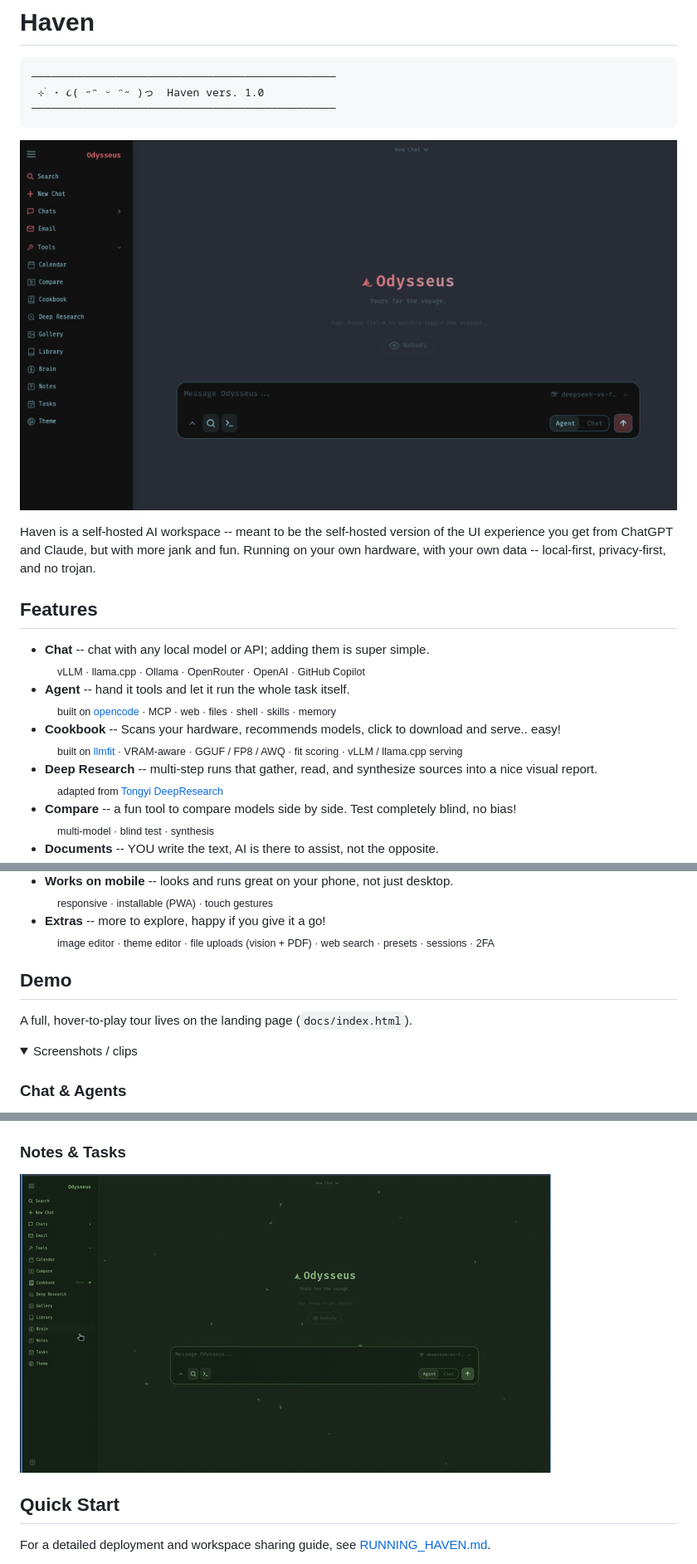
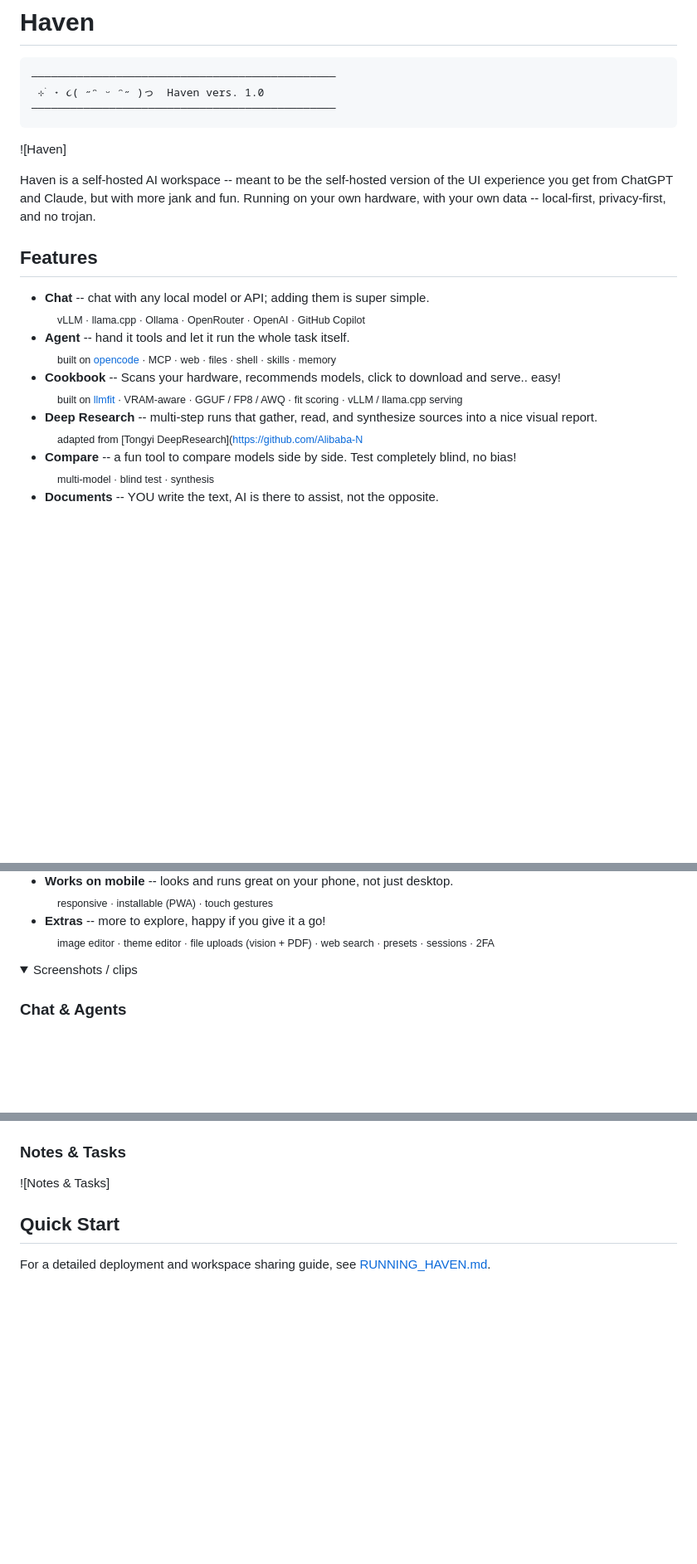
Before and after one commit to sameerthawait/Haven, a Markdown page: README.md, 3 parts joined by grey strips. Shown at 83% size. Drawn GitHub-style; folded sections open; blank space fills up the shorter version.

````diff
--- a/README.md
+++ b/README.md
@@ -6,7 +6,7 @@
 ───────────────────────────────────────────────
 ```
 
-![Haven](docs/haven.jpg)
+![Haven]
 
 Haven is a self-hosted AI workspace -- meant to be the self-hosted version of the UI experience you get from ChatGPT and Claude, but with more jank and fun. Running on your own hardware, with your own data -- local-first, privacy-first, and no trojan.
 
@@ -14,7 +14,7 @@ Haven is a self-hosted AI workspace -- meant to be the self-hosted version of th
   - **Chat** -- chat with any local model or API; adding them is super simple.<br>　<sub>vLLM · llama.cpp · Ollama · OpenRouter · OpenAI · GitHub Copilot</sub>
   - **Agent** -- hand it tools and let it run the whole task itself.<br>　<sub>built on [opencode](https://github.com/anomalyco/opencode) · MCP · web · files · shell · skills · memory</sub>
   - **Cookbook** -- Scans your hardware, recommends models, click to download and serve.. easy!<br>　<sub>built on [llmfit](https://github.com/AlexsJones/llmfit) · VRAM-aware · GGUF / FP8 / AWQ · fit scoring · vLLM / llama.cpp serving</sub>
-  - **Deep Research** -- multi-step runs that gather, read, and synthesize sources into a nice visual report.<br>　<sub>adapted from [Tongyi DeepResearch](https://github.com/Alibaba-NLP/DeepResearch)</sub>
+  - **Deep Research** -- multi-step runs that gather, read, and synthesize sources into a nice visual report.<br>　<sub>adapted from [Tongyi DeepResearch](https://github.com/Alibaba-N</sub>
   - **Compare** -- a fun tool to compare models side by side. Test completely blind, no bias!<br>　<sub>multi-model · blind test · synthesis</sub>
   - **Documents** -- YOU write the text, AI is there to assist, not the opposite.<br>　<sub>multi-tab editor · markdown · HTML · CSV · syntax highlighting · AI edits · suggestions</sub>
   - **Memory / Skills** -- Persistent memory and skills, your agent evolves over time as it better understands you and your tasks!<br>　<sub>ChromaDB · fastembed (ONNX) · vector + keyword retrieval · import/export</sub>
@@ -24,8 +24,7 @@ Haven is a self-hosted AI workspace -- meant to be the self-hosted version of th
   - **Works on mobile** -- looks and runs great on your phone, not just desktop.<br>　<sub>responsive · installable (PWA) · touch gestures</sub>
   - **Extras** -- more to explore, happy if you give it a go!<br>　<sub>image editor · theme editor · file uploads (vision + PDF) · web search · presets · sessions · 2FA</sub>
 
-## Demo
-A full, hover-to-play tour lives on the landing page (`docs/index.html`).
+
 
 <details>
 <summary>Screenshots / clips</summary>
@@ -41,5 +41,5 @@ A full, hover-to-play tour lives on the landing page (`docs/index.html`).
 ### Notes & Tasks
-![Notes & Tasks](docs/notes.gif)
+![Notes & Tasks]
 
 </details>
 
````
Also changed, not shown: other parts of README.md (+5 -4 lines).
